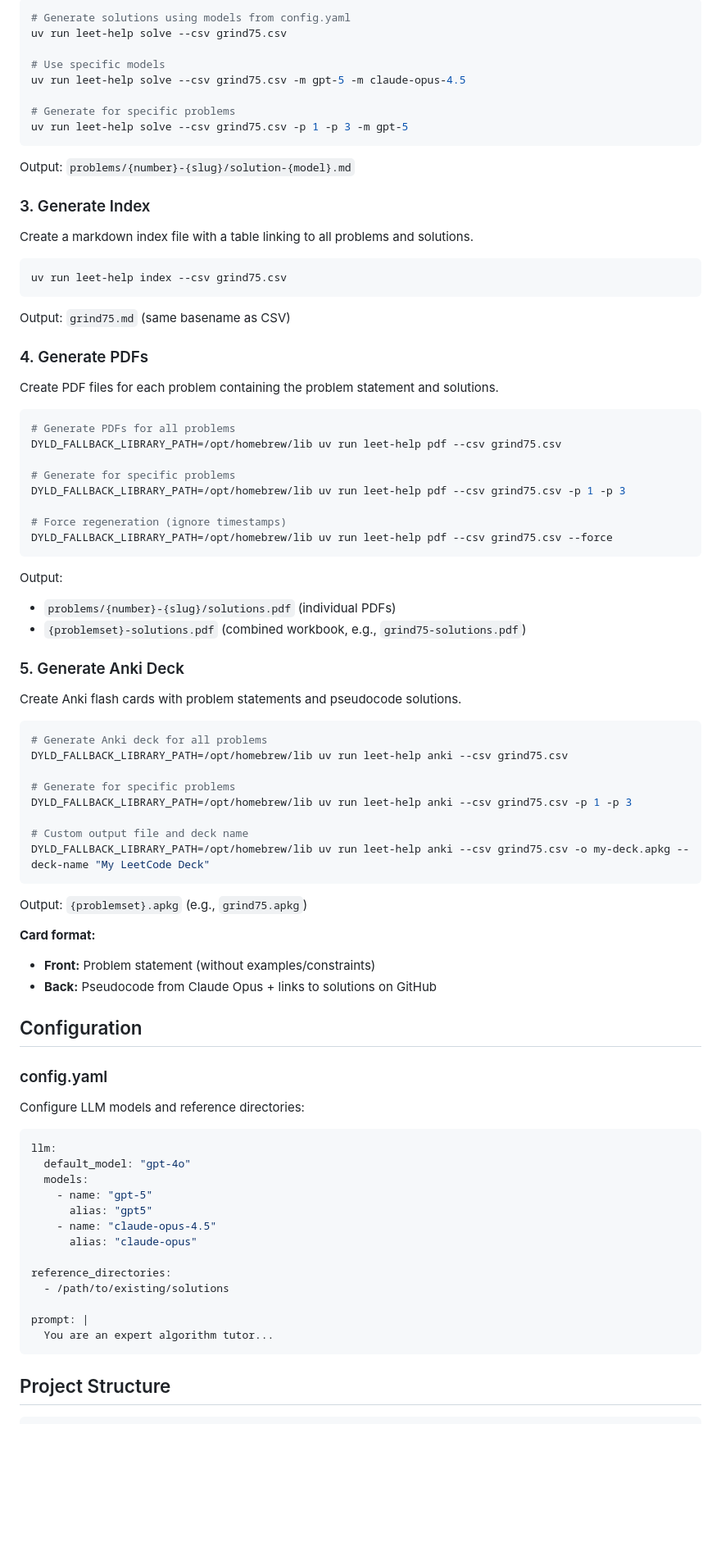
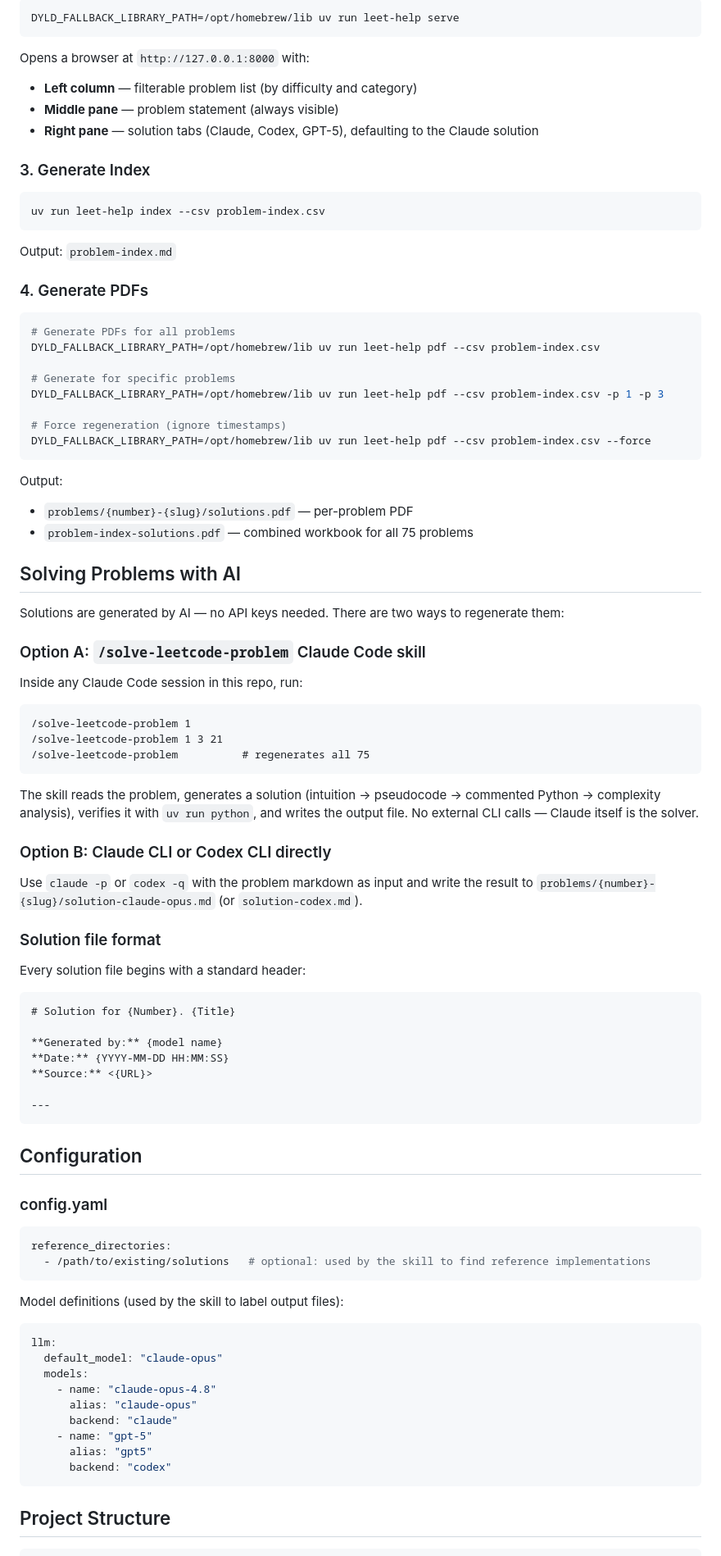
Before and after one commit to hafiz-ahsan/leet-help, a Markdown page: README.md, the part around one of its changes. Shown at 82% size. GitHub-like rendering; blank space fills up the shorter version.

````diff
--- a/README.md
+++ b/README.md
@@ -86,87 +65,94 @@ Generate AI-powered solutions with pseudocode and heavily-commented code.
 
 ```bash
-# Generate solutions using models from config.yaml
-uv run leet-help solve --csv grind75.csv
-
-# Use specific models
-uv run leet-help solve --csv grind75.csv -m gpt-5 -m claude-opus-4.5
-
-# Generate for specific problems
-uv run leet-help solve --csv grind75.csv -p 1 -p 3 -m gpt-5
+DYLD_FALLBACK_LIBRARY_PATH=/opt/homebrew/lib uv run leet-help serve
 ```
 
-Output: `problems/{number}-{slug}/solution-{model}.md`
+Opens a browser at `http://127.0.0.1:8000` with:
+
+- **Left column** — filterable problem list (by difficulty and category)
+- **Middle pane** — problem statement (always visible)
+- **Right pane** — solution tabs (Claude, Codex, GPT-5), defaulting to the Claude solution
 
 ### 3. Generate Index
 
-Create a markdown index file with a table linking to all problems and solutions.
-
 ```bash
-uv run leet-help index --csv grind75.csv
+uv run leet-help index --csv problem-index.csv
 ```
 
-Output: `grind75.md` (same basename as CSV)
+Output: `problem-index.md`
 
 ### 4. Generate PDFs
 
-Create PDF files for each problem containing the problem statement and solutions.
-
 ```bash
 # Generate PDFs for all problems
-DYLD_FALLBACK_LIBRARY_PATH=/opt/homebrew/lib uv run leet-help pdf --csv grind75.csv
+DYLD_FALLBACK_LIBRARY_PATH=/opt/homebrew/lib uv run leet-help pdf --csv problem-index.csv
 
 # Generate for specific problems
-DYLD_FALLBACK_LIBRARY_PATH=/opt/homebrew/lib uv run leet-help pdf --csv grind75.csv -p 1 -p 3
+DYLD_FALLBACK_LIBRARY_PATH=/opt/homebrew/lib uv run leet-help pdf --csv problem-index.csv -p 1 -p 3
 
 # Force regeneration (ignore timestamps)
-DYLD_FALLBACK_LIBRARY_PATH=/opt/homebrew/lib uv run leet-help pdf --csv grind75.csv --force
+DYLD_FALLBACK_LIBRARY_PATH=/opt/homebrew/lib uv run leet-help pdf --csv problem-index.csv --force
 ```
 
 Output:
-- `problems/{number}-{slug}/solutions.pdf` (individual PDFs)
-- `{problemset}-solutions.pdf` (combined workbook, e.g., `grind75-solutions.pdf`)
+- `problems/{number}-{slug}/solutions.pdf` — per-problem PDF
+- `problem-index-solutions.pdf` — combined workbook for all 75 problems
 
-### 5. Generate Anki Deck
+## Solving Problems with AI
 
-Create Anki flash cards with problem statements and pseudocode solutions.
+Solutions are generated by AI — no API keys needed. There are two ways to regenerate them:
 
-```bash
-# Generate Anki deck for all problems
-DYLD_FALLBACK_LIBRARY_PATH=/opt/homebrew/lib uv run leet-help anki --csv grind75.csv
+### Option A: `/solve-leetcode-problem` Claude Code skill
 
-# Generate for specific problems
-DYLD_FALLBACK_LIBRARY_PATH=/opt/homebrew/lib uv run leet-help anki --csv grind75.csv -p 1 -p 3
+Inside any Claude Code session in this repo, run:
 
-# Custom output file and deck name
-DYLD_FALLBACK_LIBRARY_PATH=/opt/homebrew/lib uv run leet-help anki --csv grind75.csv -o my-deck.apkg --deck-name "My LeetCode Deck"
+```
+/solve-leetcode-problem 1
+/solve-leetcode-problem 1 3 21
+/solve-leetcode-problem          # regenerates all 75
 ```
 
-Output: `{problemset}.apkg` (e.g., `grind75.apkg`)
+The skill reads the problem, generates a solution (intuition → pseudocode → commented Python → complexity analysis), verifies it with `uv run python`, and writes the output file. No external CLI calls — Claude itself is the solver.
 
-**Card format:**
-- **Front:** Problem statement (without examples/constraints)
-- **Back:** Pseudocode from Claude Opus + links to solutions on GitHub
+### Option B: Claude CLI or Codex CLI directly
+
+Use `claude -p` or `codex -q` with the problem markdown as input and write the result to `problems/{number}-{slug}/solution-claude-opus.md` (or `solution-codex.md`).
+
+### Solution file format
+
+Every solution file begins with a standard header:
+
+```markdown
+# Solution for {Number}. {Title}
+
+**Generated by:** {model name}
+**Date:** {YYYY-MM-DD HH:MM:SS}
+**Source:** <{URL}>
+
+---
+```
 
 ## Configuration
 
 ### config.yaml
 
-Configure LLM models and reference directories:
+```yaml
+reference_directories:
+  - /path/to/existing/solutions   # optional: used by the skill to find reference implementations
+```
+
+Model definitions (used by the skill to label output files):
 
 ```yaml
 llm:
-  default_model: "gpt-4o"
+  default_model: "claude-opus"
   models:
+    - name: "claude-opus-4.8"
+      alias: "claude-opus"
+      backend: "claude"
     - name: "gpt-5"
       alias: "gpt5"
-    - name: "claude-opus-4.5"
-      alias: "claude-opus"
-
-reference_directories:
-  - /path/to/existing/solutions
-
-prompt: |
-  You are an expert algorithm tutor...
+      backend: "codex"
 ```
 
 ## Project Structure
````
Also changed, not shown: other parts of README.md (+46 -66 lines).
